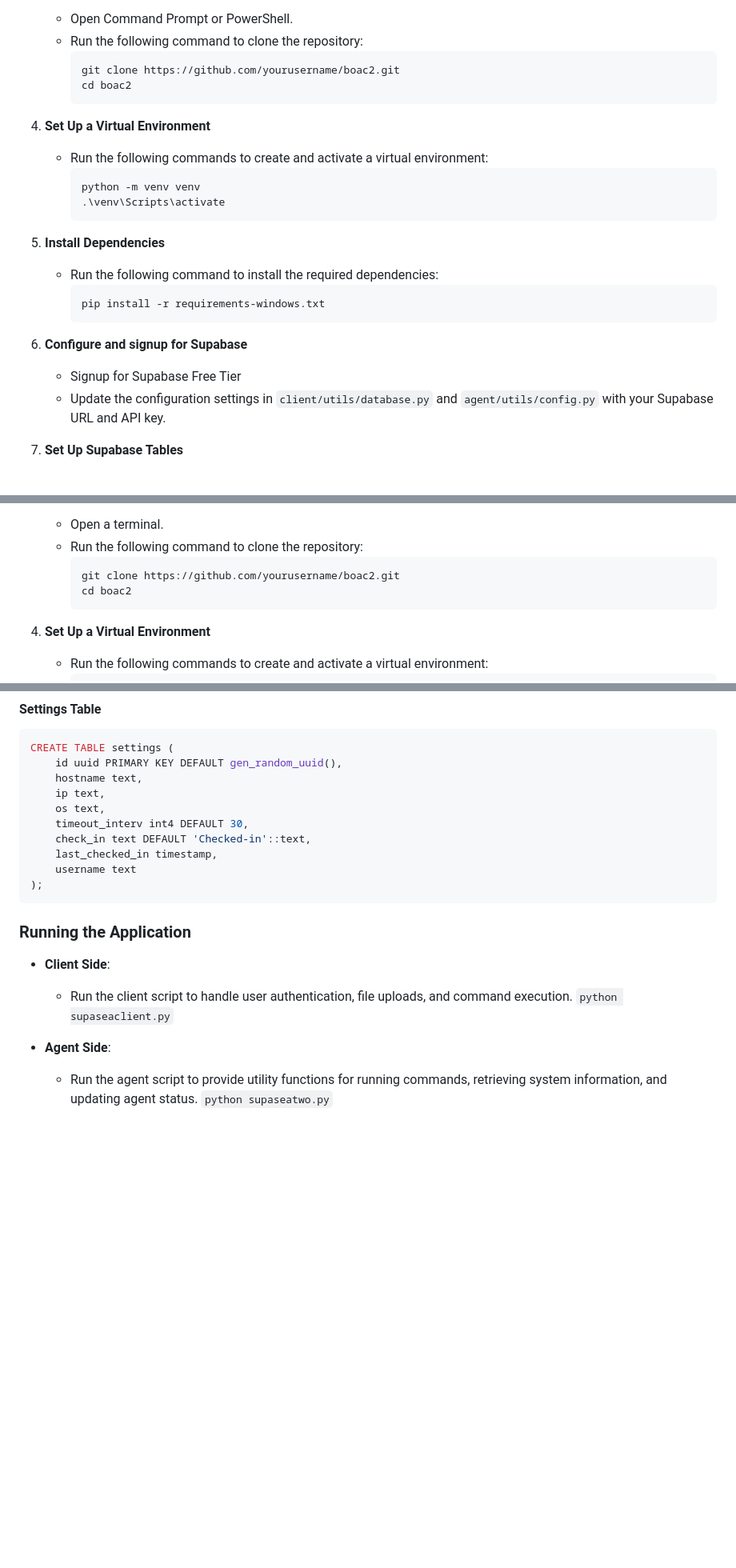
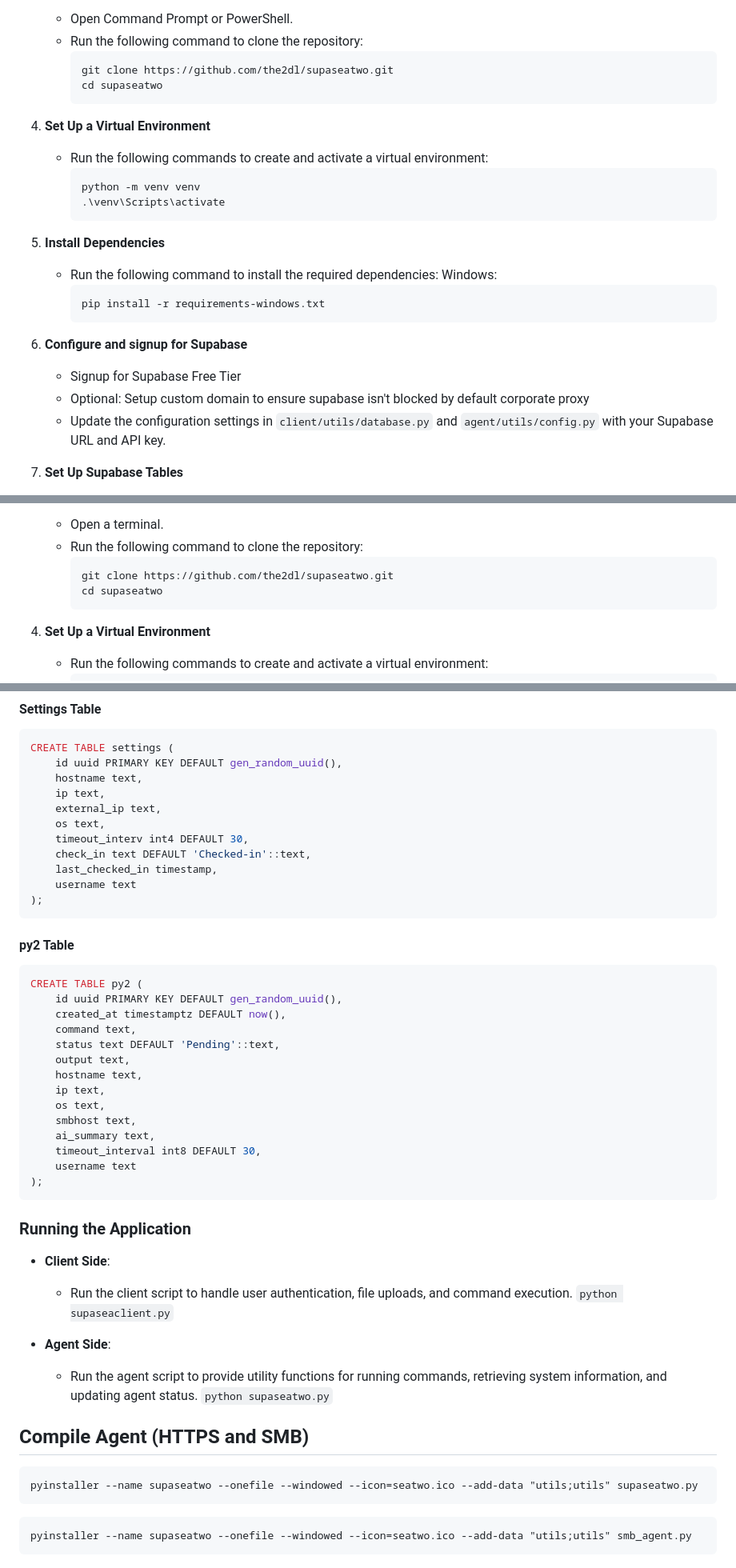
Before and after one commit to the2dl/supaseatwo, a Markdown page: docs/install.md, 3 parts joined by grey strips. Shown at 80% size. GitHub-like rendering; blank space fills up the shorter version.

Commit message:
Updated documentation

````diff
--- a/docs/install.md
+++ b/docs/install.md
@@ -19,8 +19,8 @@
    - Open Command Prompt or PowerShell.
    - Run the following command to clone the repository:
      ```sh
-     git clone https://github.com/yourusername/boac2.git
-     cd boac2
+     git clone https://github.com/the2dl/supaseatwo.git
+     cd supaseatwo
      ```
 
 4. **Set Up a Virtual Environment**
@@ -32,12 +32,14 @@
 
 5. **Install Dependencies**
    - Run the following command to install the required dependencies:
+   Windows:
      ```sh
      pip install -r requirements-windows.txt
      ```
 
 6. **Configure and signup for Supabase**
    - Signup for Supabase Free Tier
+   - Optional: Setup custom domain to ensure supabase isn't blocked by default corporate proxy
    - Update the configuration settings in `client/utils/database.py` and `agent/utils/config.py` with your Supabase URL and API key.
 
 7. **Set Up Supabase Tables**
@@ -66,8 +68,8 @@
    - Open a terminal.
    - Run the following command to clone the repository:
      ```sh
-     git clone https://github.com/yourusername/boac2.git
-     cd boac2
+     git clone https://github.com/the2dl/supaseatwo.git
+     cd supaseatwo
      ```
 
 4. **Set Up a Virtual Environment**
@@ -146,10 +149,29 @@ CREATE TABLE settings (
     id uuid PRIMARY KEY DEFAULT gen_random_uuid(),
     hostname text,
     ip text,
+    external_ip text,
     os text,
     timeout_interv int4 DEFAULT 30,
     check_in text DEFAULT 'Checked-in'::text,
     last_checked_in timestamp,
+    username text
+);
+```
+
+#### py2 Table
+```sql
+CREATE TABLE py2 (
+    id uuid PRIMARY KEY DEFAULT gen_random_uuid(),
+    created_at timestamptz DEFAULT now(),
+    command text,
+    status text DEFAULT 'Pending'::text,
+    output text,
+    hostname text,
+    ip text,
+    os text,
+    smbhost text,
+    ai_summary text,
+    timeout_interval int8 DEFAULT 30,
     username text
 );
 ```
@@ -163,3 +185,12 @@ CREATE TABLE settings (
 - **Agent Side**:
   - Run the agent script to provide utility functions for running commands, retrieving system information, and updating agent status.
     `python supaseatwo.py`
+
+## Compile Agent (HTTPS and SMB)
+
+```
+pyinstaller --name supaseatwo --onefile --windowed --icon=seatwo.ico --add-data "utils;utils" supaseatwo.py
+```
+```
+pyinstaller --name supaseatwo --onefile --windowed --icon=seatwo.ico --add-data "utils;utils" smb_agent.py
+```
````
Also changed, not shown: other parts of docs/install.md (+1 -0 lines), docs/command_execution.md (added, +11 -0 lines), docs/smb_agent.md (added, +9 -0 lines).
